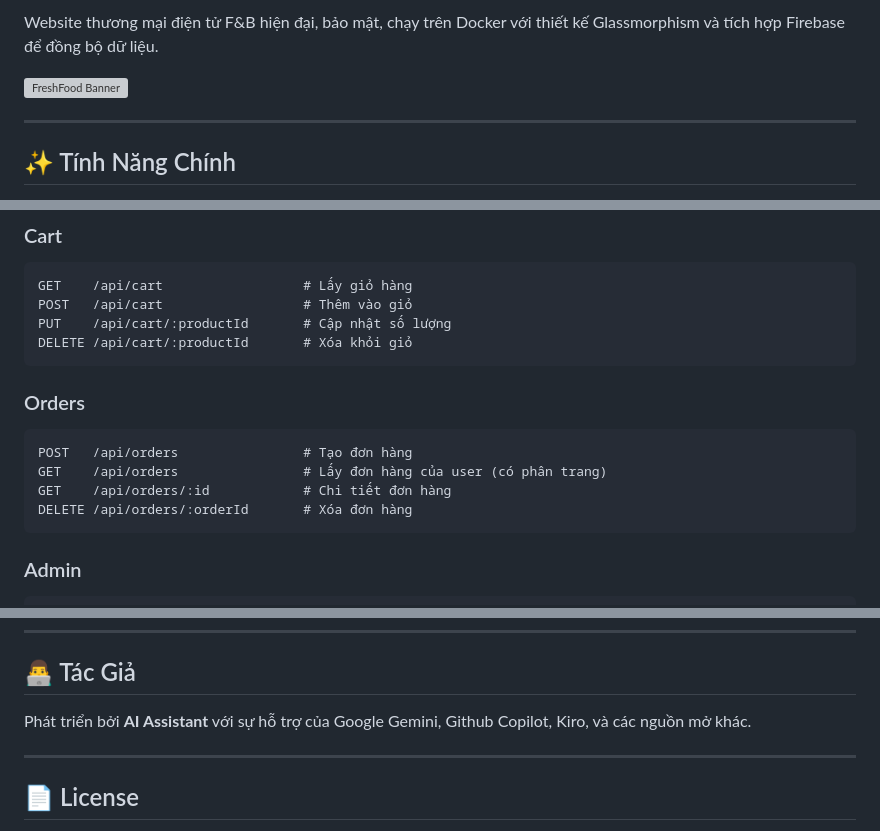
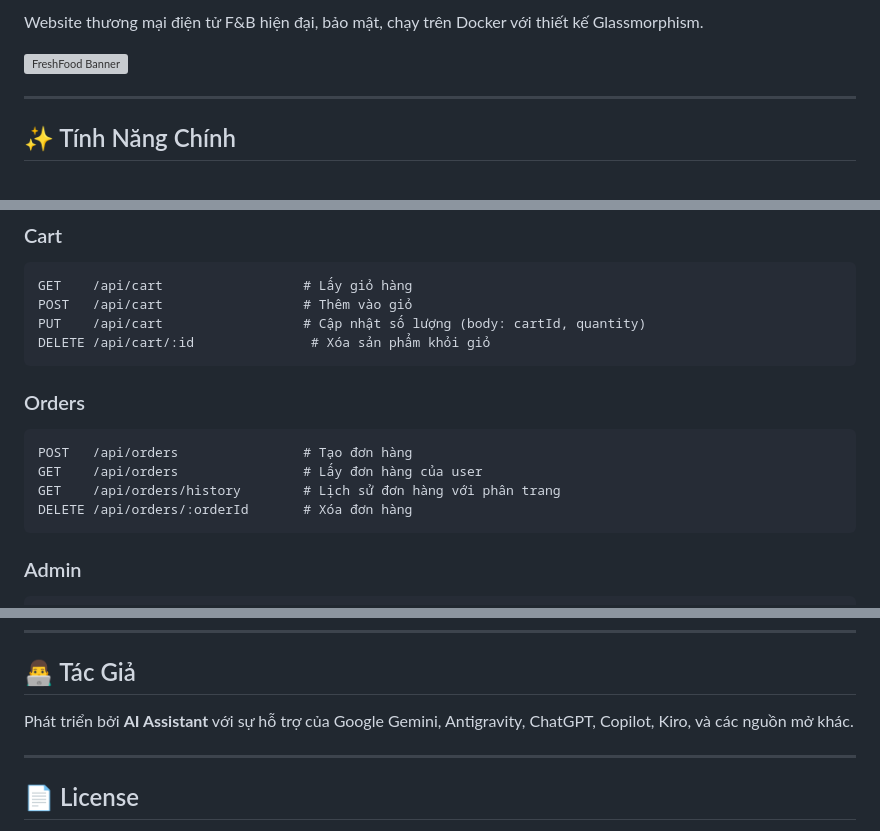
Before and after one commit to ThankDatw135/web-food-drink, a Markdown page: README.md, 3 parts joined by grey strips. Drawn GitHub-style; grey boxes are pictures that could not be loaded.

````diff
--- a/README.md
+++ b/README.md
@@ -7,5 +6,5 @@
 
-Website thương mại điện tử F&B hiện đại, bảo mật, chạy trên Docker với thiết kế Glassmorphism và tích hợp Firebase để đồng bộ dữ liệu.
+Website thương mại điện tử F&B hiện đại, bảo mật, chạy trên Docker với thiết kế Glassmorphism.
 
 ![FreshFood Banner](https://images.unsplash.com/photo-1504674900247-0877df9cc836?auto=format&fit=crop&q=80&w=1200&h=400)
 
@@ -252,16 +251,16 @@ DELETE /api/products/:id          # Xóa sản phẩm (Admin)
 ```
 GET    /api/cart                  # Lấy giỏ hàng
 POST   /api/cart                  # Thêm vào giỏ
-PUT    /api/cart/:productId       # Cập nhật số lượng
-DELETE /api/cart/:productId       # Xóa khỏi giỏ
+PUT    /api/cart                  # Cập nhật số lượng (body: cartId, quantity)
+DELETE /api/cart/:id               # Xóa sản phẩm khỏi giỏ
 ```
 
 ### Orders
 
 ```
 POST   /api/orders                # Tạo đơn hàng
-GET    /api/orders                # Lấy đơn hàng của user (có phân trang)
-GET    /api/orders/:id            # Chi tiết đơn hàng
+GET    /api/orders                # Lấy đơn hàng của user
+GET    /api/orders/history        # Lịch sử đơn hàng với phân trang
 DELETE /api/orders/:orderId       # Xóa đơn hàng
 ```
 
@@ -403,7 +472,7 @@ docker-compose logs db
 
 ## 👨‍💻 Tác Giả
 
-Phát triển bởi **AI Assistant** với sự hỗ trợ của Google Gemini, Github Copilot, Kiro, và các nguồn mở khác.
+Phát triển bởi **AI Assistant** với sự hỗ trợ của Google Gemini, Antigravity, ChatGPT,  Copilot, Kiro, và các nguồn mở khác.
 
 ---
 
````
Also changed, not shown: other parts of README.md (+70 -1 lines).
